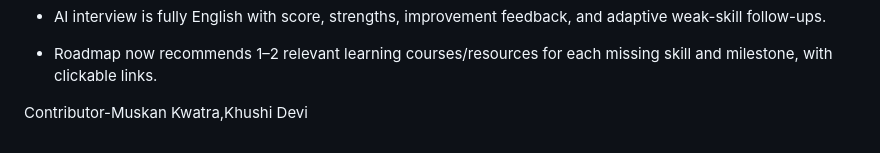
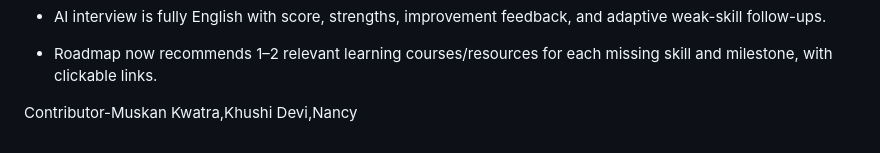
Before and after one commit to kwatramuskan/ai-career-mentor-13, a Markdown page: README.md, the part around the change. GitHub-like rendering.

```diff
--- a/README.md
+++ b/README.md
@@ -83,4 +83,4 @@ The "AI" layer is implemented locally as a transparent scoring engine so you can
 
 - Roadmap now recommends 1–2 relevant learning courses/resources for each missing skill and milestone, with clickable links.
 
-Contributor-Muskan Kwatra,Khushi Devi
+Contributor-Muskan Kwatra,Khushi Devi,Nancy
```
